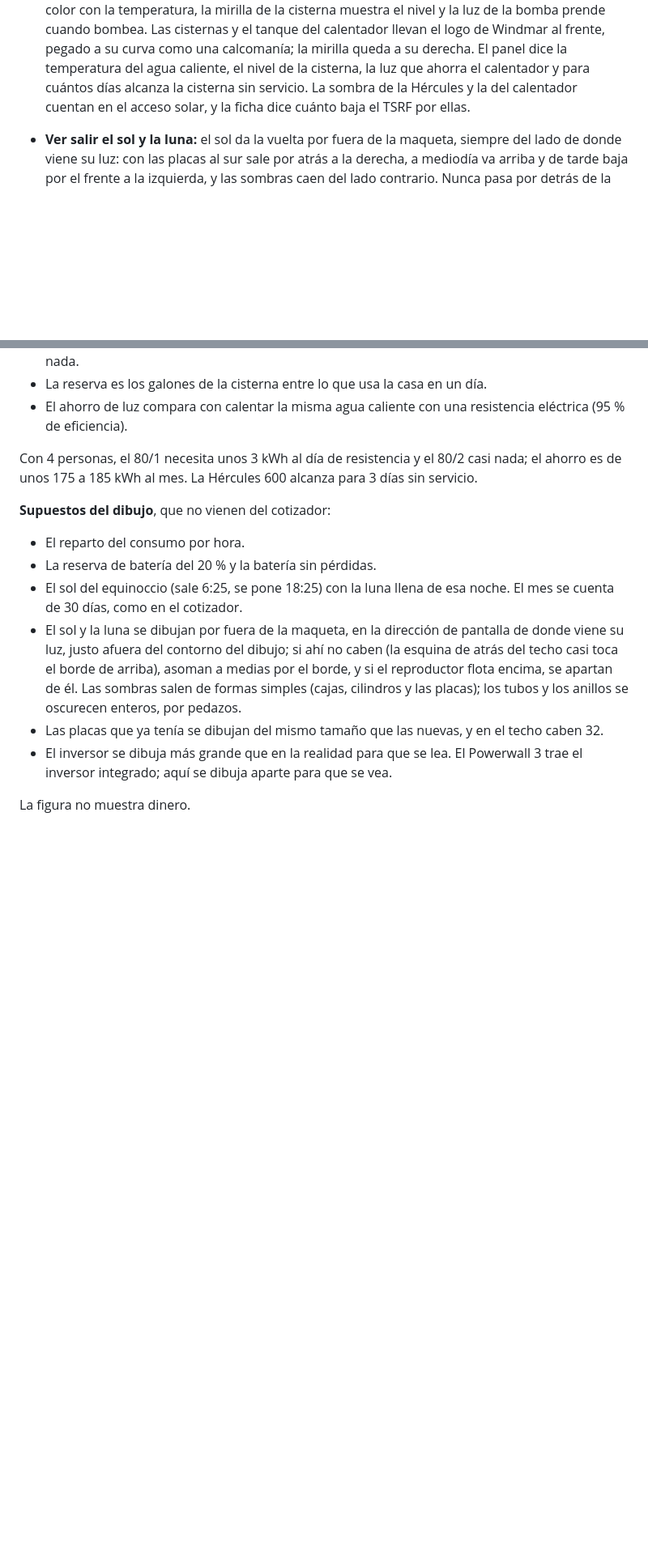
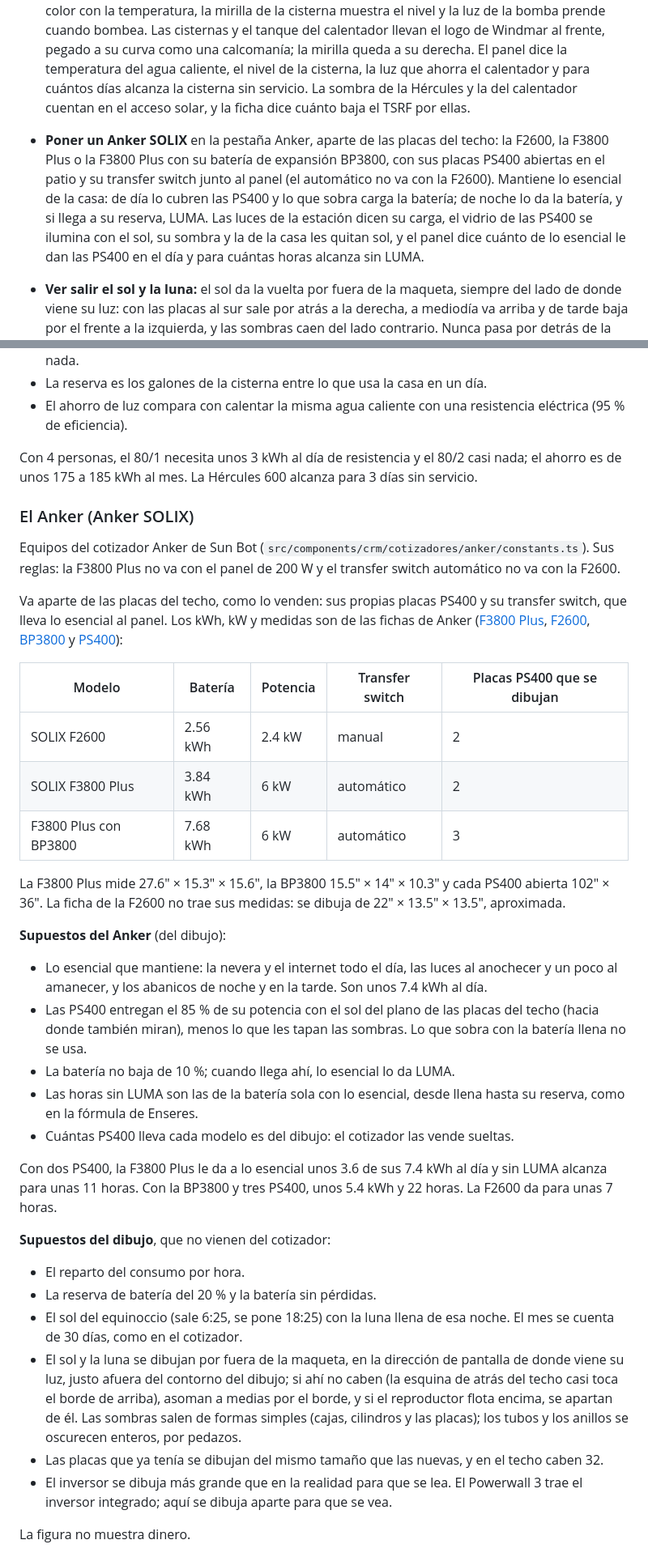
Before and after one commit to JnSbstnRivera/FIGURA-SOLAR-Y-ROOFING, a Markdown page: README.md, 2 parts joined by grey strips. Shown at 81% size. GitHub-like rendering; blank space fills up the shorter version.

```diff
--- a/README.md
+++ b/README.md
@@ -28,6 +28,7 @@ En pantalla ancha todo cabe en una sola pantalla: la casa a la izquierda, con to
   - el suavizador POE Water Care (10×54 o 13×54) donde el agua entra a la casa: prefiltro, tanque de resina con su válvula, tanque de sal y luz UV. El agua le llega de la bomba, o de la AAA si no hay cisterna.
 
   Al abrir la pestaña por primera vez bajan el calentador sugerido, la Hércules 600 y el suavizador 10×54. El agua corre por los tubos en azul (la caliente, en rojizo) con el uso de cada hora y la energía queda tenue. Los tubos de cobre de los colectores brillan con el sol, el tanque toma color con la temperatura, la mirilla de la cisterna muestra el nivel y la luz de la bomba prende cuando bombea. Las cisternas y el tanque del calentador llevan el logo de Windmar al frente, pegado a su curva como una calcomanía; la mirilla queda a su derecha. El panel dice la temperatura del agua caliente, el nivel de la cisterna, la luz que ahorra el calentador y para cuántos días alcanza la cisterna sin servicio. La sombra de la Hércules y la del calentador cuentan en el acceso solar, y la ficha dice cuánto baja el TSRF por ellas.
+- **Poner un Anker SOLIX** en la pestaña Anker, aparte de las placas del techo: la F2600, la F3800 Plus o la F3800 Plus con su batería de expansión BP3800, con sus placas PS400 abiertas en el patio y su transfer switch junto al panel (el automático no va con la F2600). Mantiene lo esencial de la casa: de día lo cubren las PS400 y lo que sobra carga la batería; de noche lo da la batería, y si llega a su reserva, LUMA. Las luces de la estación dicen su carga, el vidrio de las PS400 se ilumina con el sol, su sombra y la de la casa les quitan sol, y el panel dice cuánto de lo esencial le dan las PS400 en el día y para cuántas horas alcanza sin LUMA.
 - **Ver salir el sol y la luna:** el sol da la vuelta por fuera de la maqueta, siempre del lado de donde viene su luz: con las placas al sur sale por atrás a la derecha, a mediodía va arriba y de tarde baja por el frente a la izquierda, y las sombras caen del lado contrario. Nunca pasa por detrás de la casa. Al ponerse, la tarjeta pasa del día a la noche y sale la luna llena, que hace el mismo camino. El sol tiene su granulado, dos manchas, el borde más oscuro y una corona que gira despacio; la luna, sus mares, los cráteres claros y los rayos de Tycho. En tema claro la noche es azul oscuro; en tema oscuro, más azul todavía.
 - **Leer la ficha** al lado de la casa: placas y kW, producción al mes y al año, rumbo e inclinación, el TSRF con su TOF y su acceso solar (como en Aurora, con un decimal para que se vean las sombras chicas), baterías y horas de respaldo de noche, cuánto cubren las placas el mes elegido y el año, y lo que sugiere el cotizador.
 - **Comparar los 12 meses** en la gráfica: cada barra es el consumo del mes, en naranja lo que cubren las placas y en azul lo que viene de LUMA; la línea es la producción al mes.
@@ -210,6 +214,30 @@ El tanque de sal del 13" × 54" se dibuja igual que el del 10" × 54": el PDF no
 
 Con 4 personas, el 80/1 necesita unos 3 kWh al día de resistencia y el 80/2 casi nada; el ahorro es de unos 175 a 185 kWh al mes. La Hércules 600 alcanza para 3 días sin servicio.
 
+### El Anker (Anker SOLIX)
+
+Equipos del cotizador Anker de Sun Bot (`src/components/crm/cotizadores/anker/constants.ts`). Sus reglas: la F3800 Plus no va con el panel de 200 W y el transfer switch automático no va con la F2600.
+
+Va aparte de las placas del techo, como lo venden: sus propias placas PS400 y su transfer switch, que lleva lo esencial al panel. Los kWh, kW y medidas son de las fichas de Anker ([F3800 Plus](https://ankersolix.com/products/f3800-plus), [F2600](https://anker.com/products/a1781), [BP3800](https://ankersolix.com/au/products/bp3800-expansion-battery) y [PS400](https://www.anker.com/eu-en/products/a24330a1)):
+
+| Modelo | Batería | Potencia | Transfer switch | Placas PS400 que se dibujan |
+|---|---|---|---|---|
+| SOLIX F2600 | 2.56 kWh | 2.4 kW | manual | 2 |
+| SOLIX F3800 Plus | 3.84 kWh | 6 kW | automático | 2 |
+| F3800 Plus con BP3800 | 7.68 kWh | 6 kW | automático | 3 |
+
+La F3800 Plus mide 27.6" × 15.3" × 15.6", la BP3800 15.5" × 14" × 10.3" y cada PS400 abierta 102" × 36". La ficha de la F2600 no trae sus medidas: se dibuja de 22" × 13.5" × 13.5", aproximada.
+
+**Supuestos del Anker** (del dibujo):
+
+- Lo esencial que mantiene: la nevera y el internet todo el día, las luces al anochecer y un poco al amanecer, y los abanicos de noche y en la tarde. Son unos 7.4 kWh al día.
+- Las PS400 entregan el 85 % de su potencia con el sol del plano de las placas del techo (hacia donde también miran), menos lo que les tapan las sombras. Lo que sobra con la batería llena no se usa.
+- La batería no baja de 10 %; cuando llega ahí, lo esencial lo da LUMA.
+- Las horas sin LUMA son las de la batería sola con lo esencial, desde llena hasta su reserva, como en la fórmula de Enseres.
+- Cuántas PS400 lleva cada modelo es del dibujo: el cotizador las vende sueltas.
+
+Con dos PS400, la F3800 Plus le da a lo esencial unos 3.6 de sus 7.4 kWh al día y sin LUMA alcanza para unas 11 horas. Con la BP3800 y tres PS400, unos 5.4 kWh y 22 horas. La F2600 da para unas 7 horas.
+
 **Supuestos del dibujo**, que no vienen del cotizador:
 
 - El reparto del consumo por hora.
```
Also changed, not shown: other parts of README.md (+5 -2 lines), docs/anker.png (added), 6 other files.
